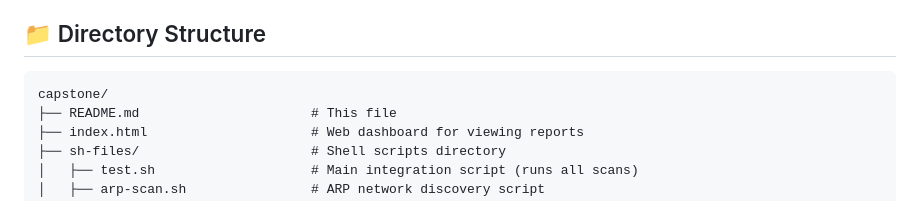
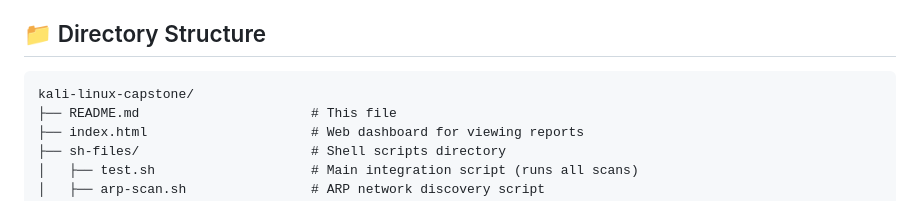
Before and after one commit to naveen-sekhar/kali-linux-capstone, a Markdown page: README.md, the part around the change. Drawn GitHub-style.

````diff
--- a/README.md
+++ b/README.md
@@ -13,7 +13,7 @@ A comprehensive security assessment toolkit that performs automated network scan
 ## 📁 Directory Structure
 
 ```
-capstone/
+kali-linux-capstone/
 ├── README.md                      # This file
 ├── index.html                     # Web dashboard for viewing reports
 ├── sh-files/                      # Shell scripts directory
````
